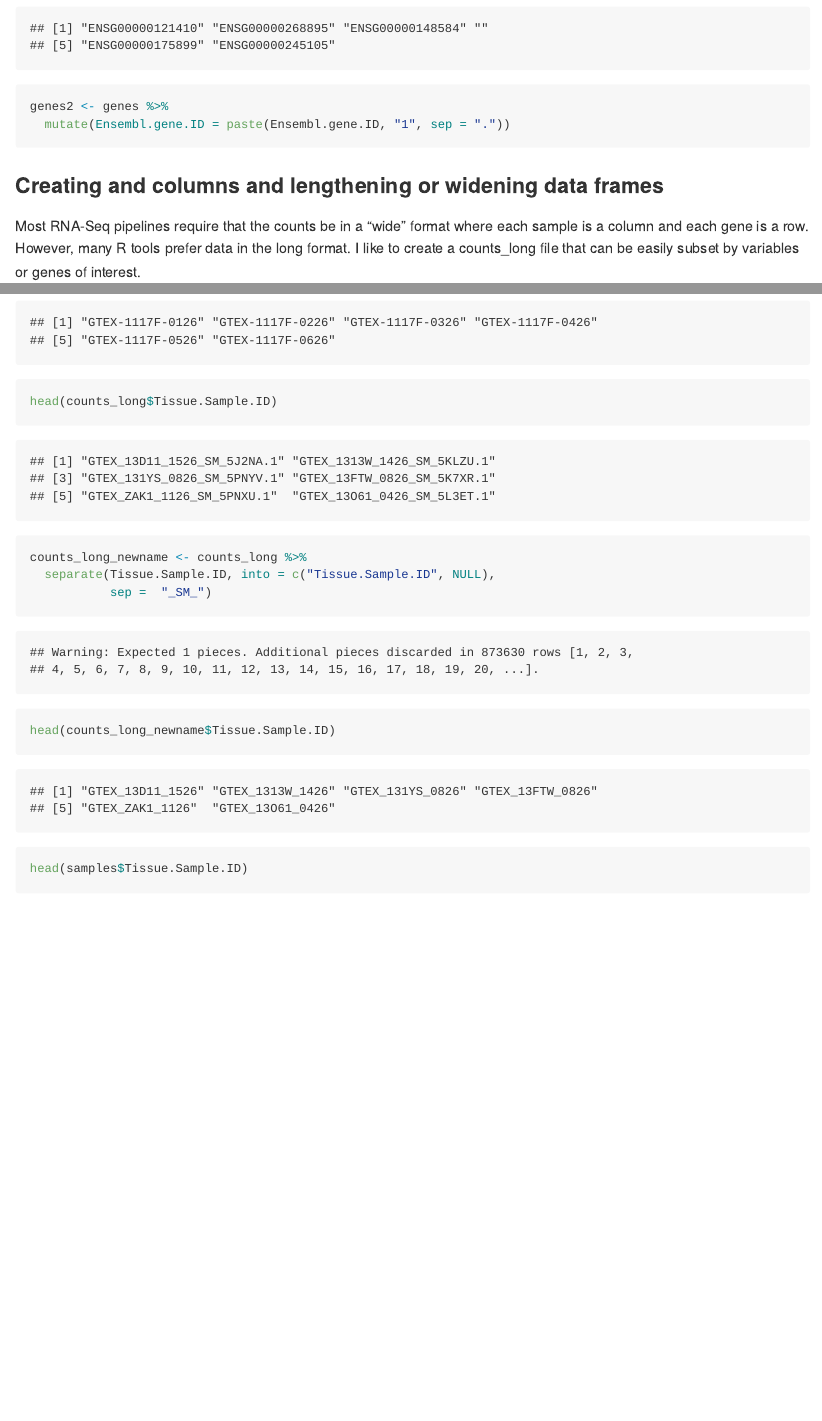
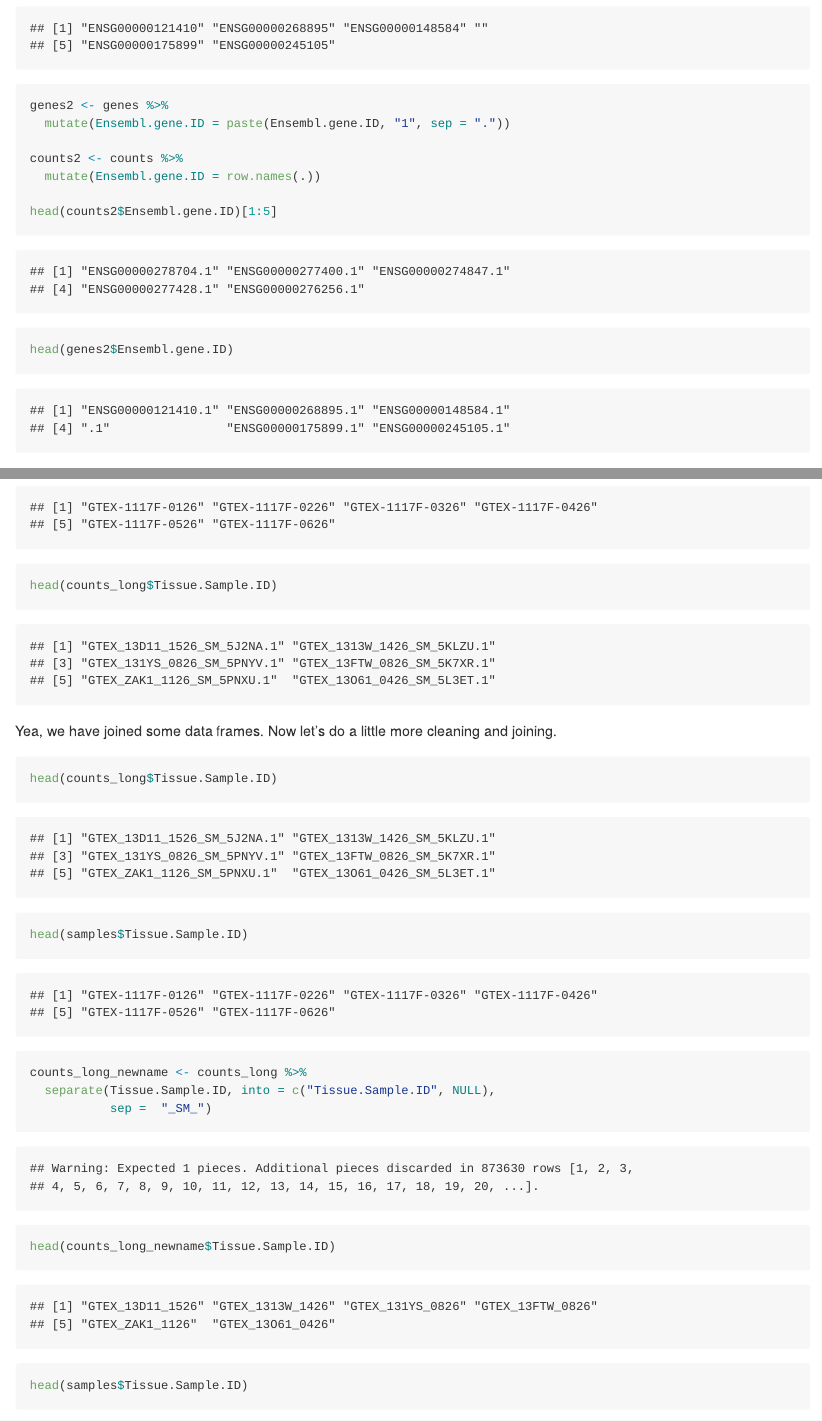
Before and after one commit to nih-cfde/training-rstudio-binder, an R Markdown document (GTEx/r4rnaseq-workshop.Rmd): the page in a window 1100 px wide, from 14220 px down before the commit and from 14610 px down after it, so that both start at the same text, and a second part further down, joined at a grey line. The pictures show the output file GTEx/r4rnaseq-workshop.md that the author committed with the source, drawn offline in the style of GitHub; badge pictures from the web are left out.

Commit message:
new code

````diff
--- a/GTEx/r4rnaseq-workshop.R
+++ b/GTEx/r4rnaseq-workshop.R
@@ -8,5 +8,6 @@ library(forcats)
 library(cowplot)
 library(scales)
 
-## import
+samples <- read.csv("./data/GTExPortal.csv")
+head(samples)
 
@@ -21,2 +19,31 @@ genes <- read.table("./data/genes.txt",  sep = "\t", header = T, fill = T)
+head(results2)
+genes <- read.table("./data/genes.txt", sep = "\t",
+                    header = T, fill = T)
+head(genes)
+dim(genes)
+
+# Open the Terminal to run this UNIX command
+# $ gunzip -k ./data/countData.HEART.csv.gz
+
+counts <- read.csv("./data/countData.HEART.csv",
+                   header = TRUE, row.names = 1)
+dim(counts)
+head(counts)[1:5]
+colData <- read.csv("./data/colData.HEART.csv",
+                    header = TRUE, row.names = 1)
+head(colData)[1:5]
+head(rownames(colData) == colnames(counts))
+
+read.table("./data/GTEx_Brain_20-29_vs_70-79.tsv")
+
+str(samples)
+summary(samples)
+str(results2)
+summary(results2)
+str(genes)
+summary(genes)
+summary(counts[1:5])
+head(results2)
 head(genes)
 
+head(results2$X)
@@ -42 +53,2 @@ results_new <- results %>%
   dplyr::rename("Approved.symbol" = "X")
+head(results_new)
@@ -45,4 +55,43 @@ head(results_new$Approved.symbol)
 results_genes <- left_join(results_new, genes, by = "Approved.symbol")
 head(results_genes)
+head(counts)[1:5]
+head(genes$Ensembl.gene.ID)
+
+genes2 <- genes %>%
+  mutate(Ensembl.gene.ID = paste(Ensembl.gene.ID, "1", sep = "."))
+
+counts2 <- counts %>%
+  mutate(Ensembl.gene.ID = row.names(.))
+
+head(counts2$Ensembl.gene.ID)[1:5]
+head(genes2$Ensembl.gene.ID)
+
+counts_long <- counts2 %>%
+  pivot_longer(-Ensembl.gene.ID, names_to = "Tissue.Sample.ID",
+               values_to = "counts") %>%
+  inner_join(., genes2, by = "Ensembl.gene.ID") %>%
+  arrange(desc(counts))
+head(counts_long)
 
 
+head(samples)
+head(samples$Tissue.Sample.ID)
+head(counts_long$Tissue.Sample.ID)
+head(counts_long$Tissue.Sample.ID)
+head(samples$Tissue.Sample.ID)
+
+counts_long_newname <- counts_long %>%
+  separate(Tissue.Sample.ID, into = c("Tissue.Sample.ID", NULL),
+           sep =  "_SM_")
+
+head(counts_long_newname$Tissue.Sample.ID)
+head(samples$Tissue.Sample.ID)
+
+samples_new <- samples %>%
+  mutate(Tissue.Sample.ID = gsub("-", "_", Tissue.Sample.ID))
+head(samples$Tissue.Sample.ID)
+
+
+counts_long_samples <- counts_long_newname %>%
+  inner_join(., samples_new, by = "Tissue.Sample.ID")
+head(counts_long_samples)
--- a/GTEx/r4rnaseq-workshop.Rmd
+++ b/GTEx/r4rnaseq-workshop.Rmd
@@ -356,10 +356,13 @@ head(genes$Ensembl.gene.ID)
 genes2 <- genes %>%
   mutate(Ensembl.gene.ID = paste(Ensembl.gene.ID, "1", sep = "."))
 
+counts2 <- counts %>%
+  mutate(Ensembl.gene.ID = row.names(.))
 
+head(counts2$Ensembl.gene.ID)[1:5]
+head(genes2$Ensembl.gene.ID)
 ```
 
-### Creating and columns and lengthening or widening data frames
 
 Most RNA-Seq pipelines require that the counts be in a “wide” format where each sample is a column and each gene is a row. However, many R tools prefer data in the long format. I like to create a counts_long file that can be easily subset by variables or genes of interest.
 
@@ -380,6 +382,13 @@ head(counts_long)
 head(samples)
 head(samples$Tissue.Sample.ID)
 head(counts_long$Tissue.Sample.ID)
+```
+
+Yea, we have joined some data frames. Now let's do a little more cleaning and joining.
+
+```{r}
+head(counts_long$Tissue.Sample.ID)
+head(samples$Tissue.Sample.ID)
 
 counts_long_newname <- counts_long %>%
   separate(Tissue.Sample.ID, into = c("Tissue.Sample.ID", NULL),
````
Also changed, not shown: GTEx/r4rnaseq-workshop.md, GTEx/r4rnaseq-workshop.R (32 more changed lines), GTEx/r4rnaseq-workshop.Rmd (7 more changed lines).
